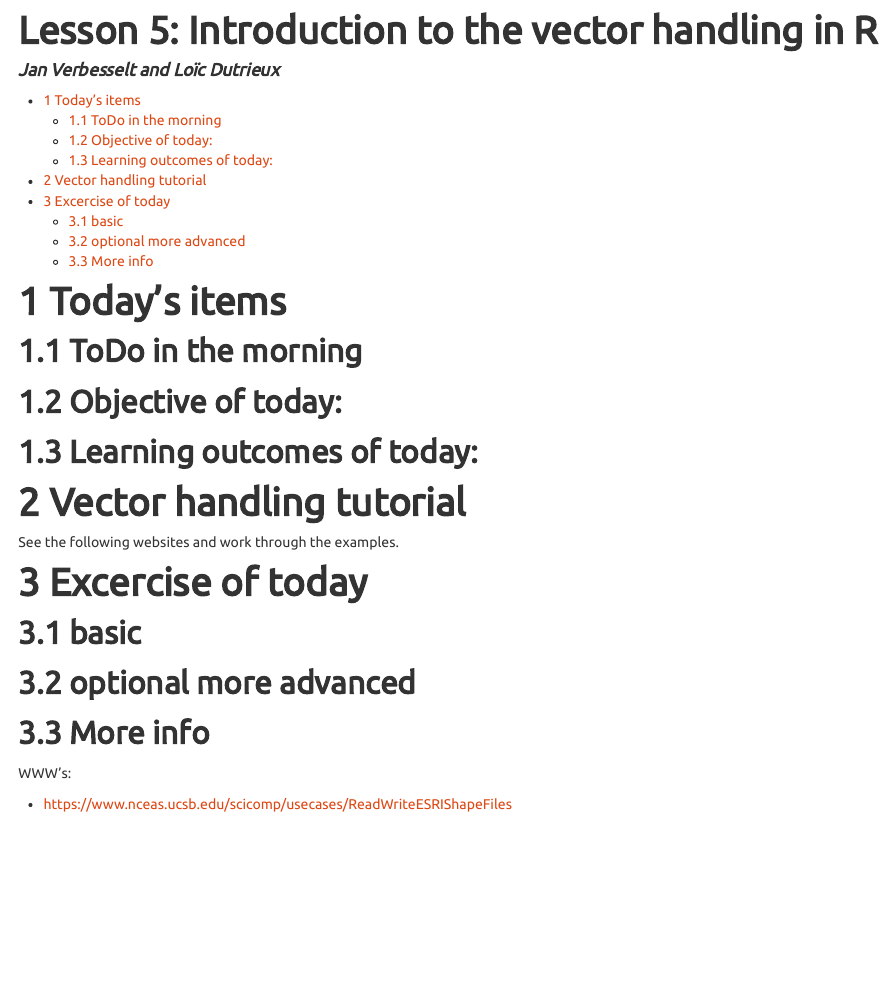
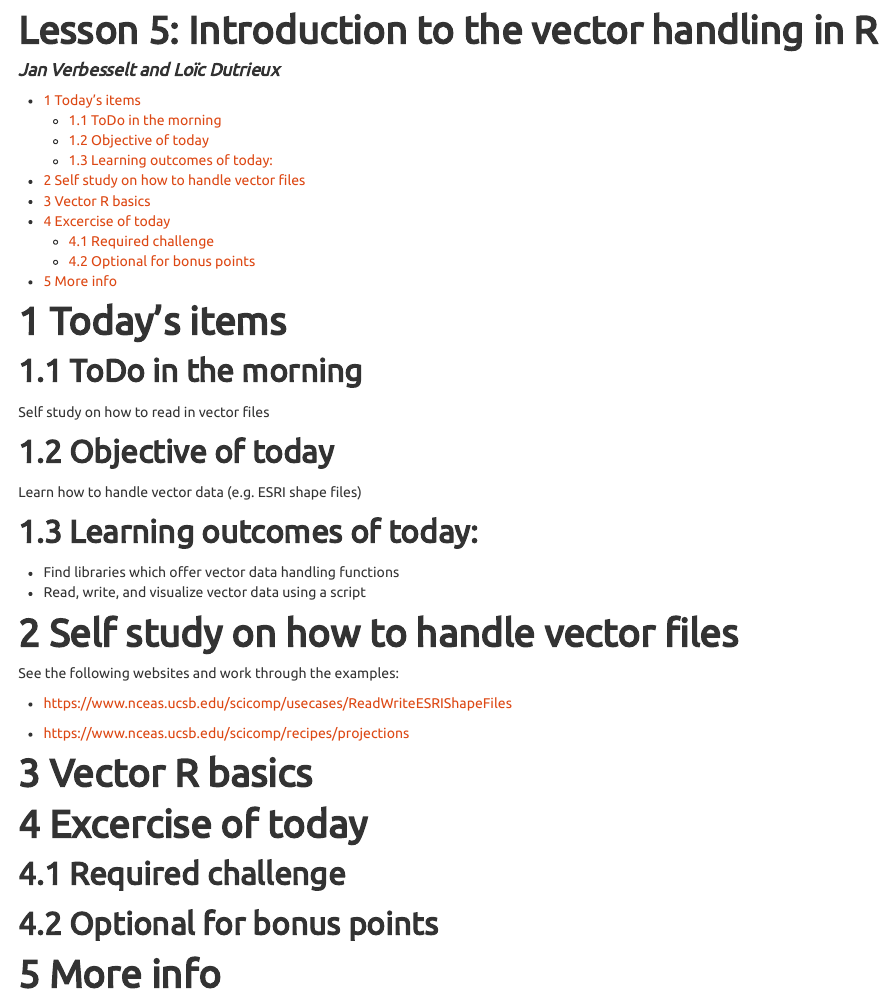
Before and after one commit to GeoScripting-WUR/IntroToVector, an R Markdown document (index.Rmd): the page in a window 1100 px wide, from its top. The pictures show the output file index.html that the author committed with the source, opened offline.

Commit message:
objectives defined and content on self-study added

```diff
--- a/index.Rmd
+++ b/index.Rmd
@@ -15,22 +15,30 @@ output:
 
 ## ToDo in the morning
 
-## Objective of today:
+Self study on how to read in vector files
+
+## Objective of today
+
+Learn how to handle vector data (e.g. ESRI shape files)
 
 ## Learning outcomes of today:
 
-# Vector handling tutorial
+- Find libraries which offer vector data handling functions
+- Read, write, and visualize vector data using a script
 
-See the following websites and work through the examples.
+# Self study on how to handle vector files
+
+See the following websites and work through the examples:
+
+- https://www.nceas.ucsb.edu/scicomp/usecases/ReadWriteESRIShapeFiles
+
+- https://www.nceas.ucsb.edu/scicomp/recipes/projections
+
+# Vector R basics
 
 # Excercise of today
 
-## basic
+## Required challenge
+## Optional for bonus points
 
-## optional more advanced
-
-## More info
-
-WWW's:
-
-- https://www.nceas.ucsb.edu/scicomp/usecases/ReadWriteESRIShapeFiles
+# More info
```
Also changed, not shown: index.html.
